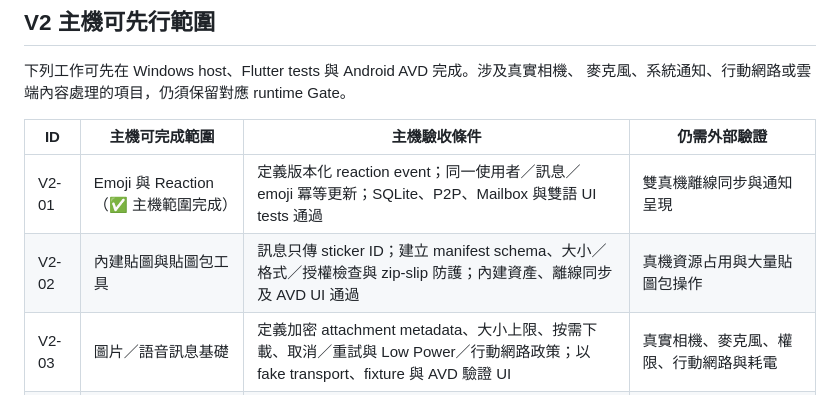
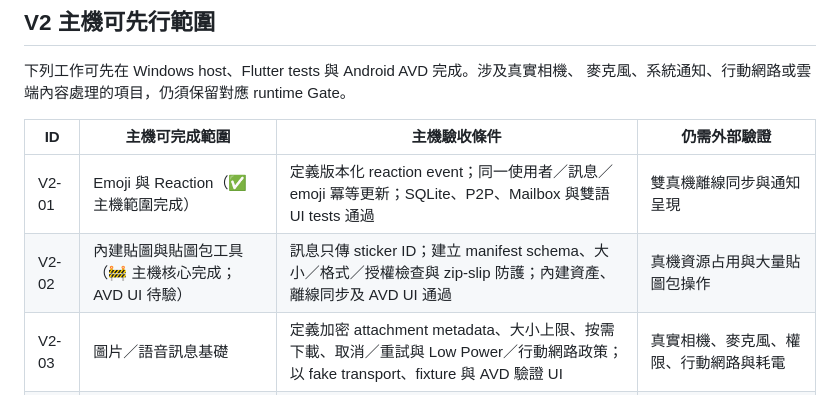
Before and after one commit to leezxt/p2p-chat, a Markdown page: docs/project_tasks.md, the part around the change. Rendered like a GitHub page.

Commit message:
Document V2 sticker host progress

```diff
--- a/docs/project_tasks.md
+++ b/docs/project_tasks.md
@@ -191,7 +191,7 @@
 | ID | 主機可完成範圍 | 主機驗收條件 | 仍需外部驗證 |
 |---|---|---|---|
 | V2-01 | Emoji 與 Reaction（✅ 主機範圍完成） | 定義版本化 reaction event；同一使用者／訊息／emoji 冪等更新；SQLite、P2P、Mailbox 與雙語 UI tests 通過 | 雙真機離線同步與通知呈現 |
-| V2-02 | 內建貼圖與貼圖包工具 | 訊息只傳 sticker ID；建立 manifest schema、大小／格式／授權檢查與 zip-slip 防護；內建資產、離線同步及 AVD UI 通過 | 真機資源占用與大量貼圖包操作 |
+| V2-02 | 內建貼圖與貼圖包工具（🚧 主機核心完成；AVD UI 待驗） | 訊息只傳 sticker ID；建立 manifest schema、大小／格式／授權檢查與 zip-slip 防護；內建資產、離線同步及 AVD UI 通過 | 真機資源占用與大量貼圖包操作 |
 | V2-03 | 圖片／語音訊息基礎 | 定義加密 attachment metadata、大小上限、按需下載、取消／重試與 Low Power／行動網路政策；以 fake transport、fixture 與 AVD 驗證 UI | 真實相機、麥克風、權限、行動網路與耗電 |
 | V2-04 | 單則翻譯框架 | 原文不可改寫；provider interface、明確 opt-in、語言／provider cache key、可清除本機快取與 fake provider tests | 真實雲端 provider、費用、資料處理條款與網路失敗 |
 | V2-05 | Storage Manager | 分類統計 DB／附件／快取；preview-first 清理、保留私鑰／身份／未送訊息；SQLite fixture 與 Widget tests 通過 | 真機磁碟壓力、OS 清理與大量資料效能 |
```
Also changed, not shown: docs/handoff_checklist.md (+1 -1 lines).
